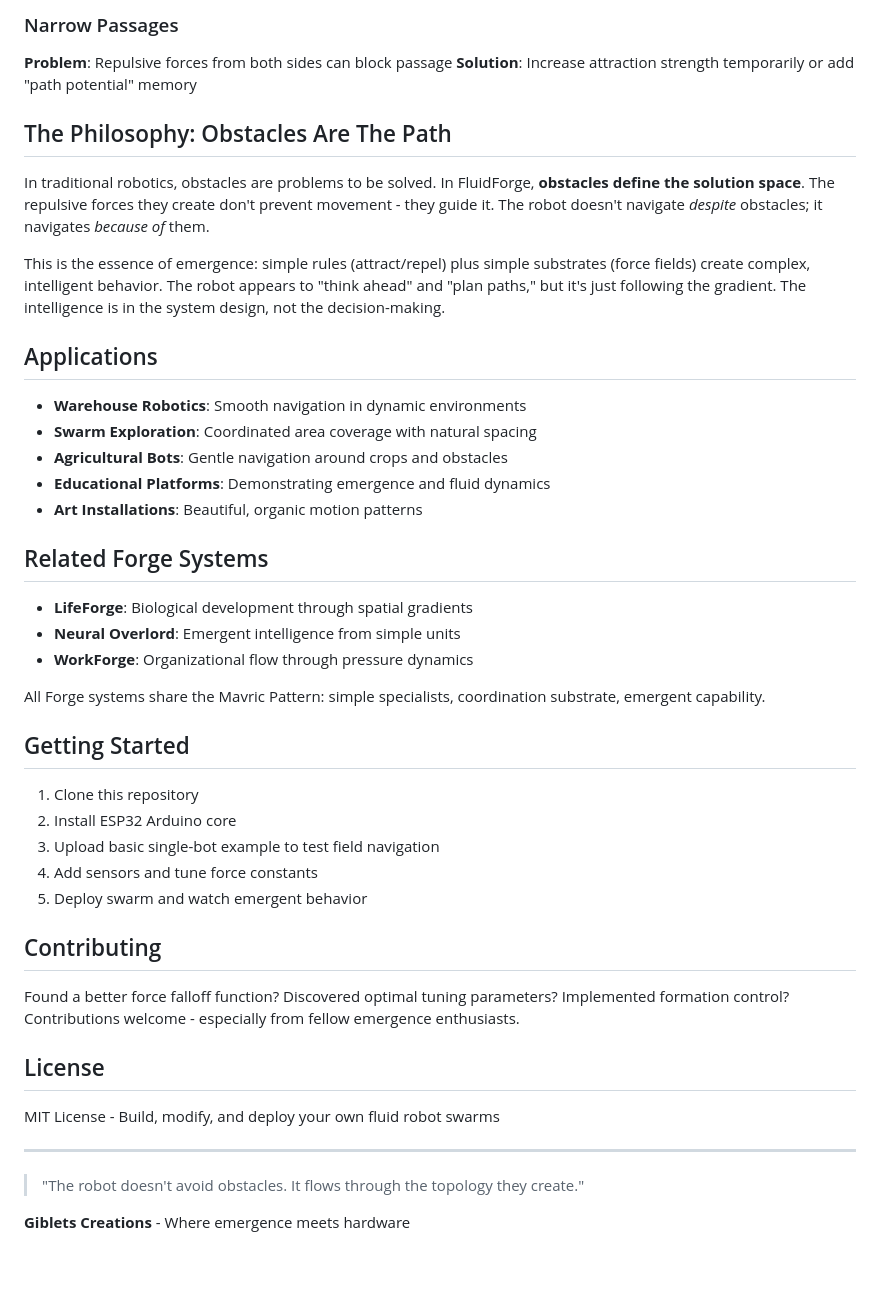
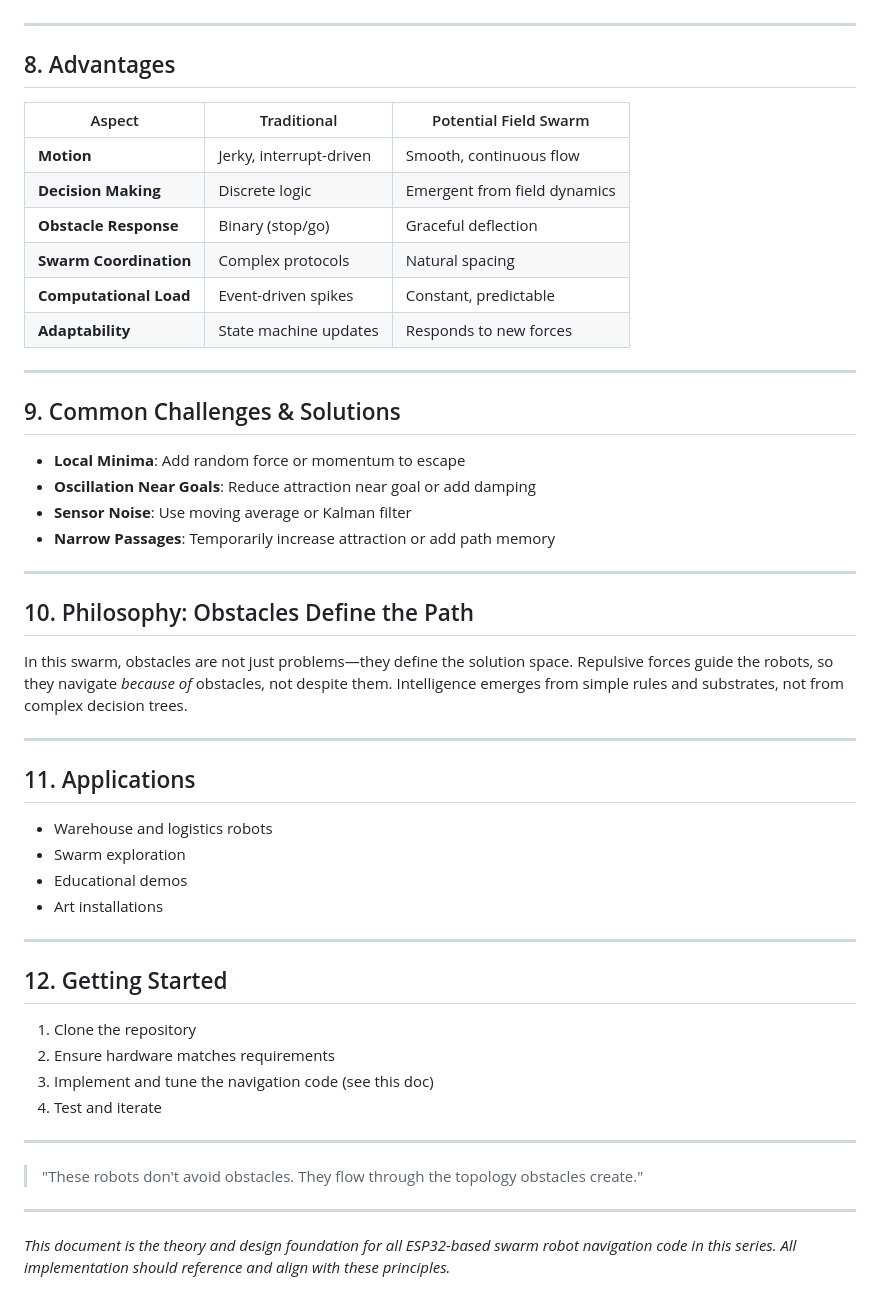
Before and after one commit to JamesTheGiblet/wheelie, a Markdown page: docs/PotentialFieldNavigation.md, the part around the change printed below. Drawn GitHub-style; blank space fills up the shorter version.

```diff
--- a/docs/PotentialFieldNavigation.md
+++ b/docs/PotentialFieldNavigation.md
@@ -249,48 +174,54 @@ void broadcastPosition() {
-### Narrow Passages
-
-**Problem**: Repulsive forces from both sides can block passage
-**Solution**: Increase attraction strength temporarily or add "path potential" memory
-
-## The Philosophy: Obstacles Are The Path
-
-In traditional robotics, obstacles are problems to be solved. In FluidForge, **obstacles define the solution space**. The repulsive forces they create don't prevent movement - they guide it. The robot doesn't navigate *despite* obstacles; it navigates *because of* them.
-
-This is the essence of emergence: simple rules (attract/repel) plus simple substrates (force fields) create complex, intelligent behavior. The robot appears to "think ahead" and "plan paths," but it's just following the gradient. The intelligence is in the system design, not the decision-making.
-
-## Applications
-
-- **Warehouse Robotics**: Smooth navigation in dynamic environments
-- **Swarm Exploration**: Coordinated area coverage with natural spacing
-- **Agricultural Bots**: Gentle navigation around crops and obstacles
-- **Educational Platforms**: Demonstrating emergence and fluid dynamics
-- **Art Installations**: Beautiful, organic motion patterns
-
-## Related Forge Systems
-
-- **LifeForge**: Biological development through spatial gradients
-- **Neural Overlord**: Emergent intelligence from simple units
-- **WorkForge**: Organizational flow through pressure dynamics
-
-All Forge systems share the Mavric Pattern: simple specialists, coordination substrate, emergent capability.
-
-## Getting Started
-
-1. Clone this repository
-2. Install ESP32 Arduino core
-3. Upload basic single-bot example to test field navigation
-4. Add sensors and tune force constants
-5. Deploy swarm and watch emergent behavior
-
-## Contributing
-
-Found a better force falloff function? Discovered optimal tuning parameters? Implemented formation control? Contributions welcome - especially from fellow emergence enthusiasts.
-
-## License
-
-MIT License - Build, modify, and deploy your own fluid robot swarms
 
 ---
 
-> "The robot doesn't avoid obstacles. It flows through the topology they create."
+## 8. Advantages
 
-**Giblets Creations** - Where emergence meets hardware
+| Aspect | Traditional | Potential Field Swarm |
+|--------|-------------|----------------------|
+| **Motion** | Jerky, interrupt-driven | Smooth, continuous flow |
+| **Decision Making** | Discrete logic | Emergent from field dynamics |
+| **Obstacle Response** | Binary (stop/go) | Graceful deflection |
+| **Swarm Coordination** | Complex protocols | Natural spacing |
+| **Computational Load** | Event-driven spikes | Constant, predictable |
+| **Adaptability** | State machine updates | Responds to new forces |
+
+---
+
+## 9. Common Challenges & Solutions
+
+- **Local Minima**: Add random force or momentum to escape
+- **Oscillation Near Goals**: Reduce attraction near goal or add damping
+- **Sensor Noise**: Use moving average or Kalman filter
+- **Narrow Passages**: Temporarily increase attraction or add path memory
+
+---
+
+## 10. Philosophy: Obstacles Define the Path
+
+In this swarm, obstacles are not just problems—they define the solution space. Repulsive forces guide the robots, so they navigate *because of* obstacles, not despite them. Intelligence emerges from simple rules and substrates, not from complex decision trees.
+
+---
+
+## 11. Applications
+
+- Warehouse and logistics robots
+- Swarm exploration
+- Educational demos
+- Art installations
+
+---
+
+## 12. Getting Started
+
+1. Clone the repository
+2. Ensure hardware matches requirements
+3. Implement and tune the navigation code (see this doc)
+4. Test and iterate
+
+---
+
+> "These robots don't avoid obstacles. They flow through the topology obstacles create."
+
+---
+
+*This document is the theory and design foundation for all ESP32-based swarm robot navigation code in this series. All implementation should reference and align with these principles.*
```
Also changed, not shown: other parts of docs/PotentialFieldNavigation.md (+62 -137 lines).
